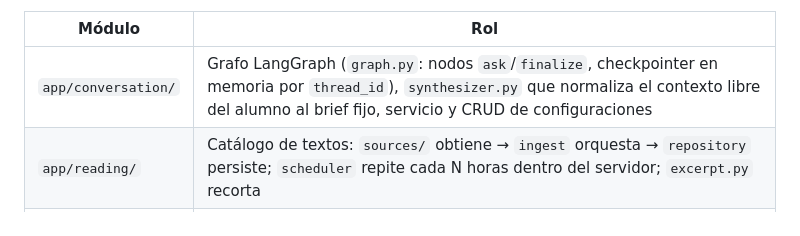
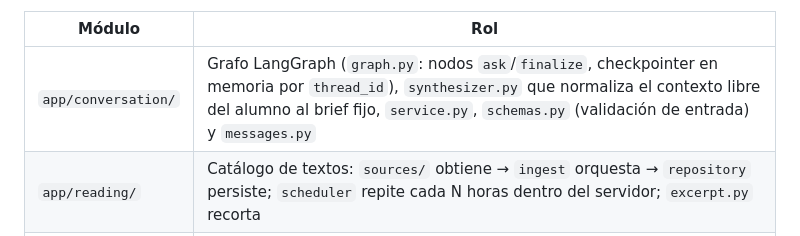
Before and after one commit to ronnymedina/interview-tests, a Markdown page: CLAUDE.md, the part around the change. GitHub-like rendering.

```diff
--- a/CLAUDE.md
+++ b/CLAUDE.md
@@ -82,7 +82,7 @@ inyectan dobles en memoria (`tests/*/doubles.py`) en vez de tocar infraestructur
 
 | Módulo | Rol |
 |---|---|
-| `app/conversation/` | Grafo LangGraph (`graph.py`: nodos `ask`/`finalize`, checkpointer en memoria por `thread_id`), `synthesizer.py` que normaliza el contexto libre del alumno al brief fijo, servicio y CRUD de configuraciones |
+| `app/conversation/` | Grafo LangGraph (`graph.py`: nodos `ask`/`finalize`, checkpointer en memoria por `thread_id`), `synthesizer.py` que normaliza el contexto libre del alumno al brief fijo, `service.py`, `schemas.py` (validación de entrada) y `messages.py` |
 | `app/reading/` | Catálogo de textos: `sources/` obtiene → `ingest` orquesta → `repository` persiste; `scheduler` repite cada N horas dentro del servidor; `excerpt.py` recorta |
 | `app/speech/` | `azure_client.py` habla con el SDK; `assessment.py` tiene los dos modos (unscripted para la conversación, scripted contra referencia para la lectura); `scoring.py` la cola diferida |
 | `app/limits/` | Presupuesto en dólares (diario y total) y cuota por usuario. Precedencia: total → diario → cuota |
```
Also changed, not shown: README.md (+1 -1 lines).
